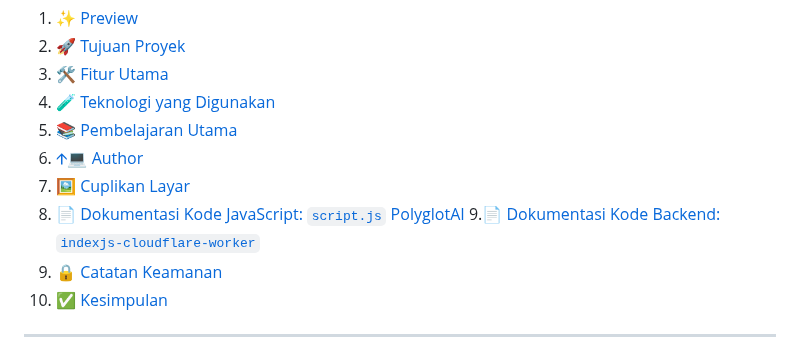
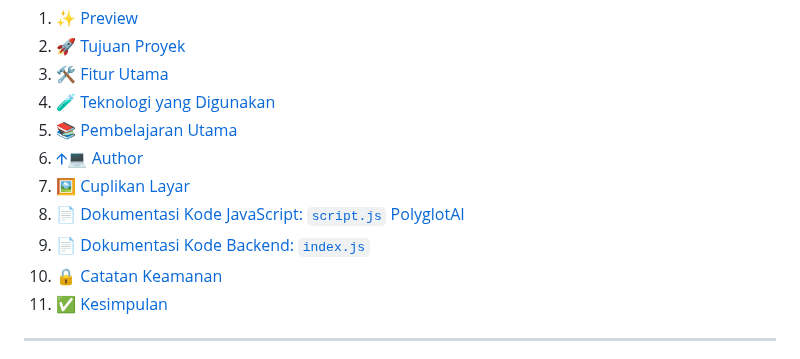
Before and after one commit to mekel16/tranlate-app-polyglotAI-solo-project, a Markdown page: README.md, the part around the change. GitHub-like rendering.

```diff
--- a/README.md
+++ b/README.md
@@ -12,7 +12,7 @@
 6. [🡩‍💻 Author](#-author)
 7. [🖼️ Cuplikan Layar](#-cuplikan-layar)
 8. [📄 Dokumentasi Kode JavaScript: `script.js` PolyglotAI](#-dokumentasi-kode-javascript-scriptjs-polyglotai)
-9.[📄 Dokumentasi Kode Backend: `indexjs-cloudflare-worker`](#-dokumentasi-kode-backend-indexjs-cloudflare-worker)
+9.  [📄 Dokumentasi Kode Backend: `index.js`](#-dokumentasi-kode-backend-indexjs-cloudflare-worker)
 10. [🔒 Catatan Keamanan](#-catatan-keamanan)
 11. [✅ Kesimpulan](#-kesimpulan)
 
```
